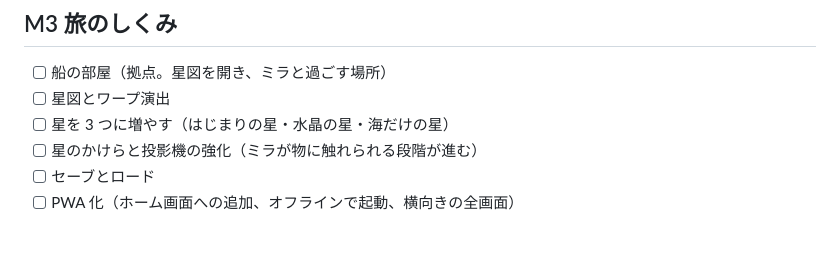
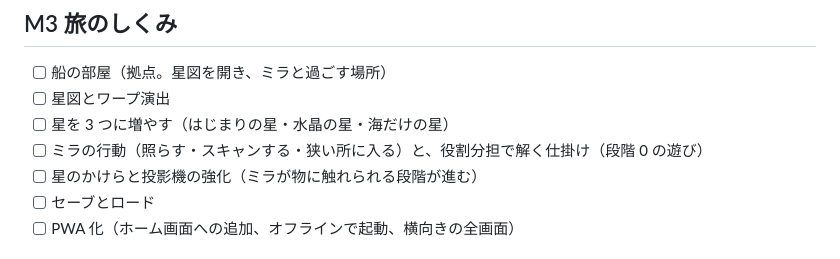
Before and after one commit to okutk/planetjourney, a Markdown page: docs/ROADMAP.md, the part around the change. Drawn GitHub-style.

```diff
--- a/docs/ROADMAP.md
+++ b/docs/ROADMAP.md
@@ -34,6 +34,7 @@
 - [ ] 船の部屋（拠点。星図を開き、ミラと過ごす場所）
 - [ ] 星図とワープ演出
 - [ ] 星を 3 つに増やす（はじまりの星・水晶の星・海だけの星）
+- [ ] ミラの行動（照らす・スキャンする・狭い所に入る）と、役割分担で解く仕掛け（段階 0 の遊び）
 - [ ] 星のかけらと投影機の強化（ミラが物に触れられる段階が進む）
 - [ ] セーブとロード
 - [ ] PWA 化（ホーム画面への追加、オフラインで起動、横向きの全画面）
```
Also changed, not shown: docs/GDD.md (+3 -2 lines).
